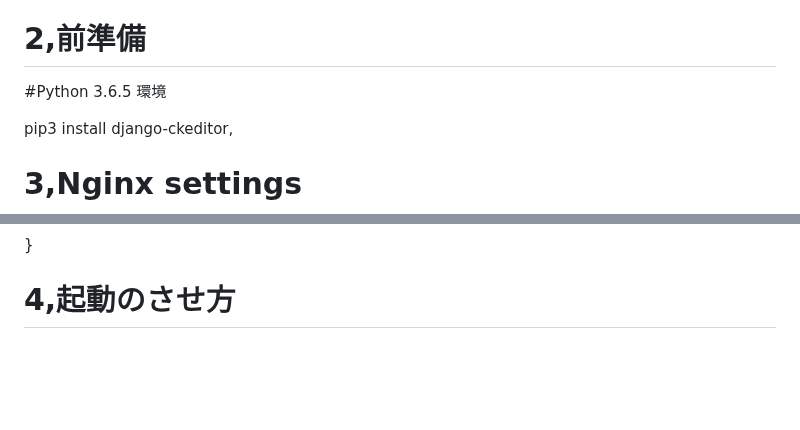
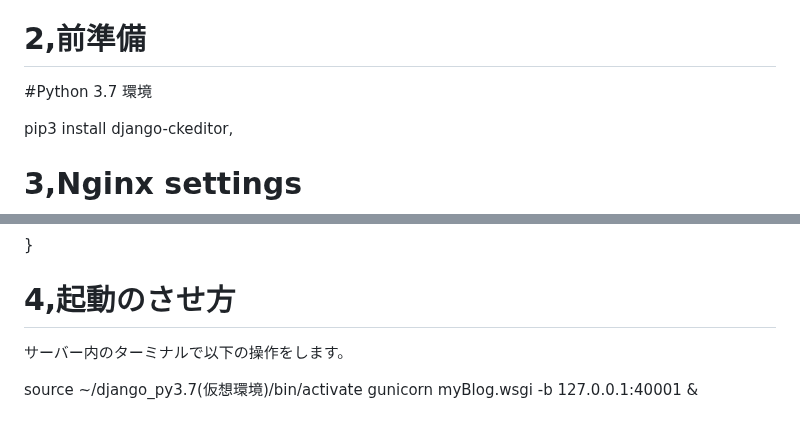
Before and after one commit to askishida/django, a Markdown page: myBlog/READ.md, 2 parts joined by grey strips. Drawn GitHub-style; blank space fills up the shorter version.

```diff
--- a/myBlog/READ.md
+++ b/myBlog/READ.md
@@ -12,7 +12,7 @@
 
 2,前準備
 =
-#Python 3.6.5 環境
+#Python 3.7 環境
 
 pip3 install django-ckeditor,
 
@@ -201,3 +201,7 @@ http {
 
 4,起動のさせ方
 =
+サーバー内のターミナルで以下の操作をします。
+
+source ~/django_py3.7(仮想環境)/bin/activate
+gunicorn myBlog.wsgi -b 127.0.0.1:40001 &
```
